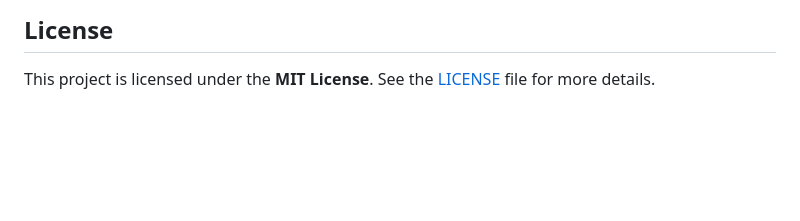
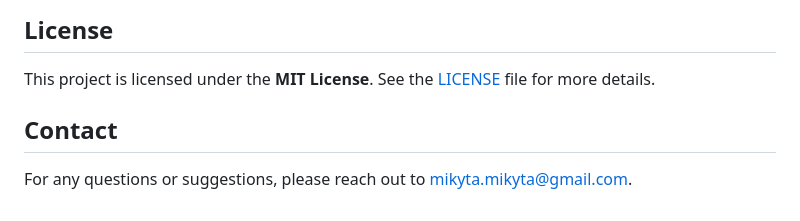
Before and after one commit to Csed-dev/Quizcraft, a Markdown page: README.md, the part around the change. Drawn GitHub-style; blank space fills up the shorter version.

```diff
--- a/README.md
+++ b/README.md
@@ -96,3 +96,6 @@ These parameters can be adjusted or set to default values.
 ## License
 
 This project is licensed under the **MIT License**. See the [LICENSE](LICENSE) file for more details.
+
+## Contact
+For any questions or suggestions, please reach out to mikyta.mikyta@gmail.com.
```
